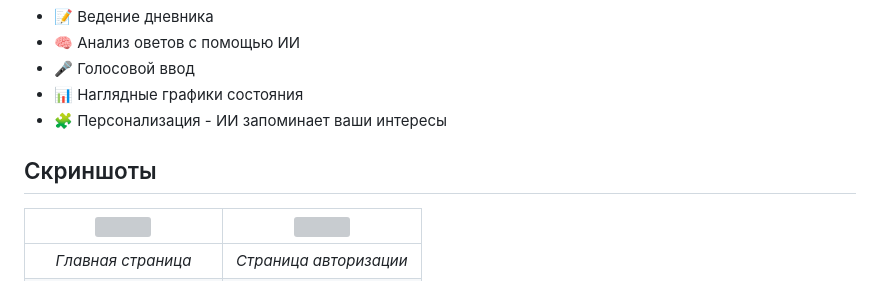
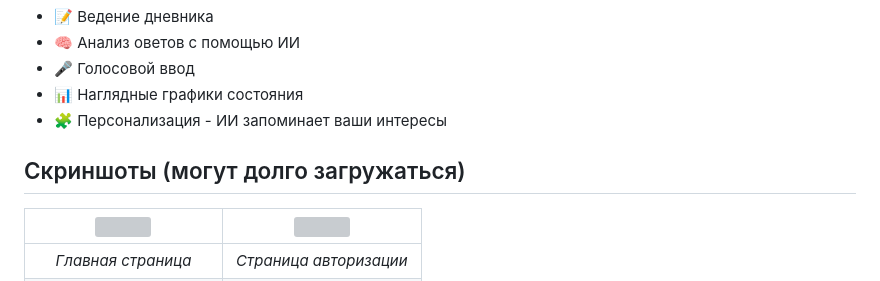
Before and after one commit to Ivruix/SoulStats, a Markdown page: README.md, the part around the change. Drawn GitHub-style; grey boxes are pictures that could not be loaded.

```diff
--- a/README.md
+++ b/README.md
@@ -14,7 +14,7 @@ SoulStats - это веб-приложение, предназначенное
 - 📊 Наглядные графики состояния
 - 🧩 Персонализация - ИИ запоминает ваши интересы
 
-## Скриншоты
+## Скриншоты (могут долго загружаться)
 
 | ![](https://i.ibb.co/HT6YgsSK/1.png) | ![](https://i.ibb.co/6Rw913N1/2.png) |
 |:------------------------------------:|:------------------------------------:|
```
